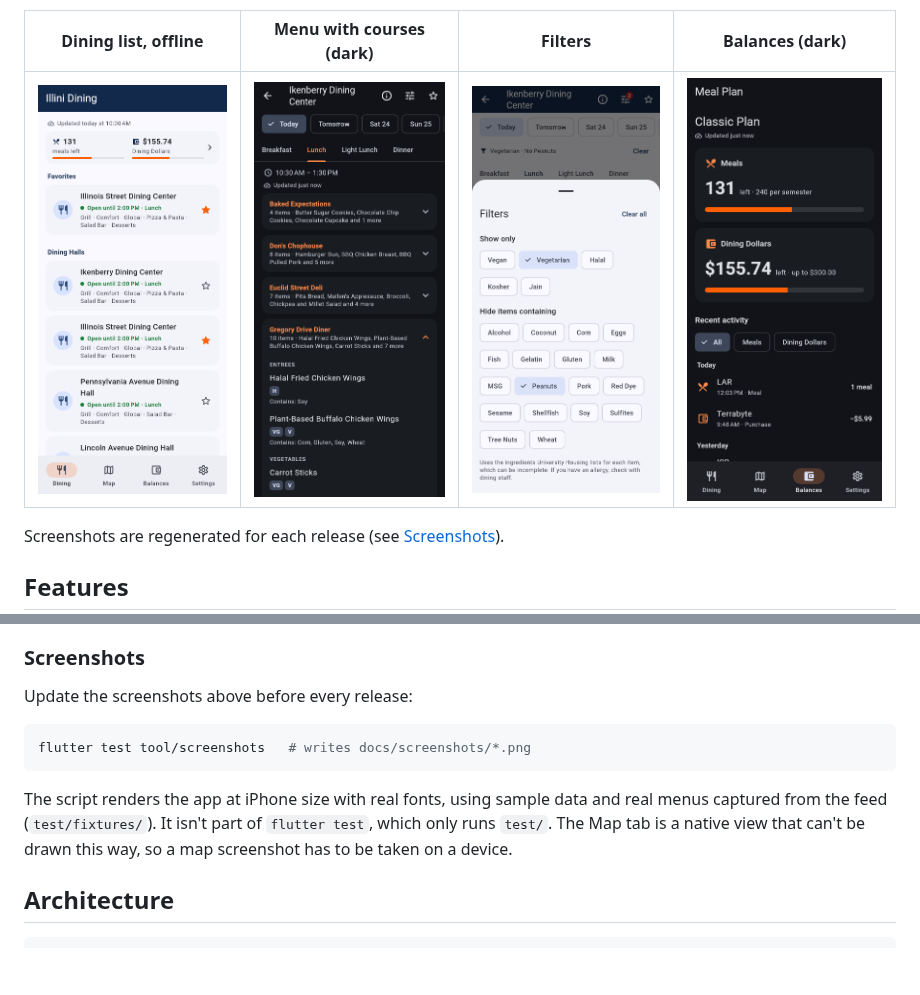
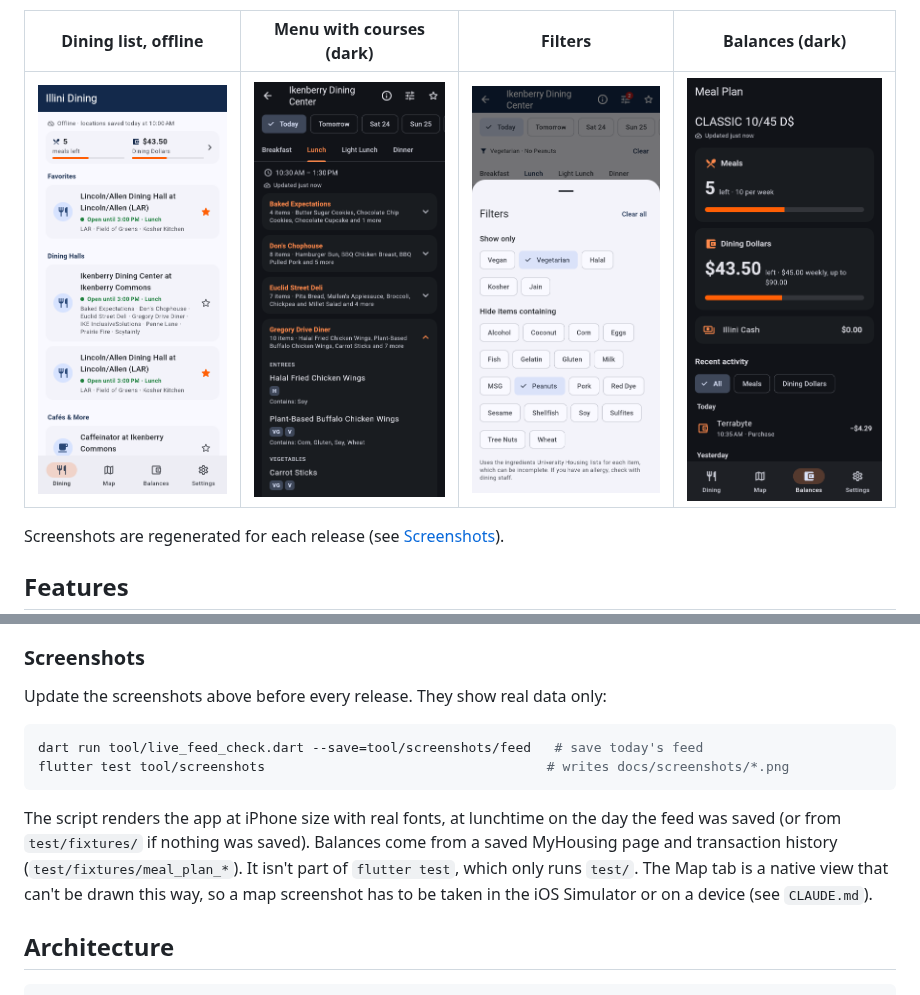
Before and after one commit to Cfrolich13/uiuc-food-mobile, a Markdown page: README.md, 2 parts joined by grey strips. Drawn GitHub-style; pictures changed too: docs/screenshots/1_dining_offline_light.png, docs/screenshots/4_balances_dark.png; blank space fills up the shorter version.

````diff
--- a/README.md
+++ b/README.md
@@ -128,16 +128,18 @@ internet**.
 
 ### Screenshots
 
-Update the screenshots above before every release:
+Update the screenshots above before every release. They show real data only:
 
 ```sh
-flutter test tool/screenshots   # writes docs/screenshots/*.png
+dart run tool/live_feed_check.dart --save=tool/screenshots/feed   # save today's feed
+flutter test tool/screenshots                                    # writes docs/screenshots/*.png
 ```
 
-The script renders the app at iPhone size with real fonts, using sample data and real menus
-captured from the feed (`test/fixtures/`). It isn't part of `flutter test`, which only runs
-`test/`. The Map tab is a native view that can't be drawn this way, so a map screenshot has to be
-taken on a device.
+The script renders the app at iPhone size with real fonts, at lunchtime on the day the feed was
+saved (or from `test/fixtures/` if nothing was saved). Balances come from a saved MyHousing page
+and transaction history (`test/fixtures/meal_plan_*`). It isn't part of `flutter test`, which
+only runs `test/`. The Map tab is a native view that can't be drawn this way, so a map screenshot
+has to be taken in the iOS Simulator or on a device (see `CLAUDE.md`).
 
 ## Architecture
 
````
Also changed, not shown: CLAUDE.md (+16 -1 lines), docs/ROADMAP.md (+4 -2 lines), 2 other files.
